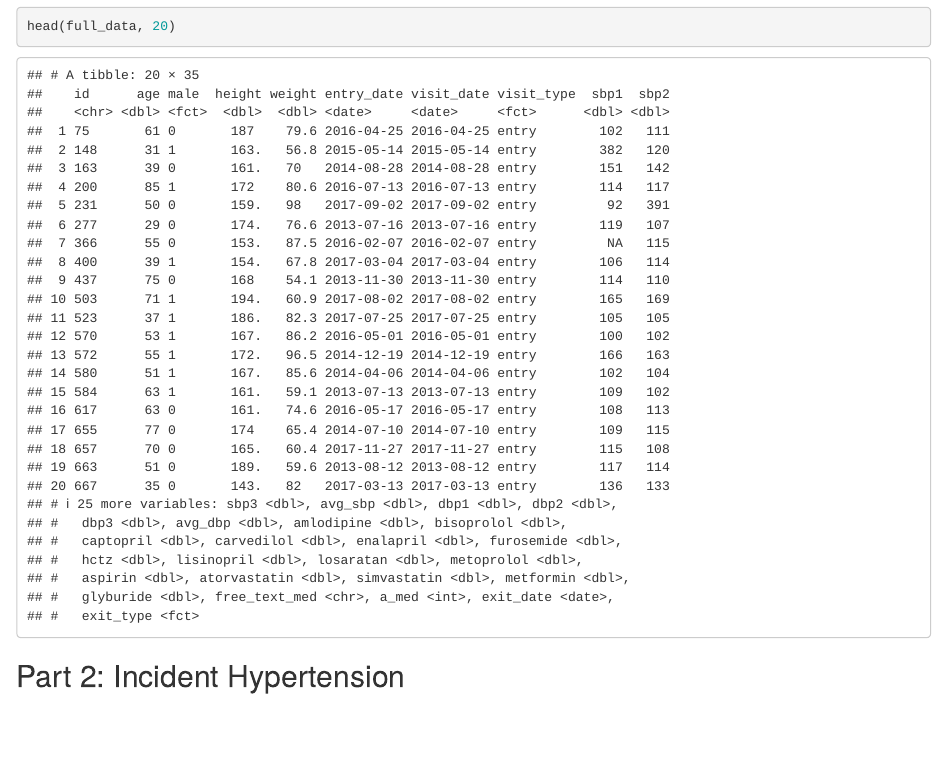
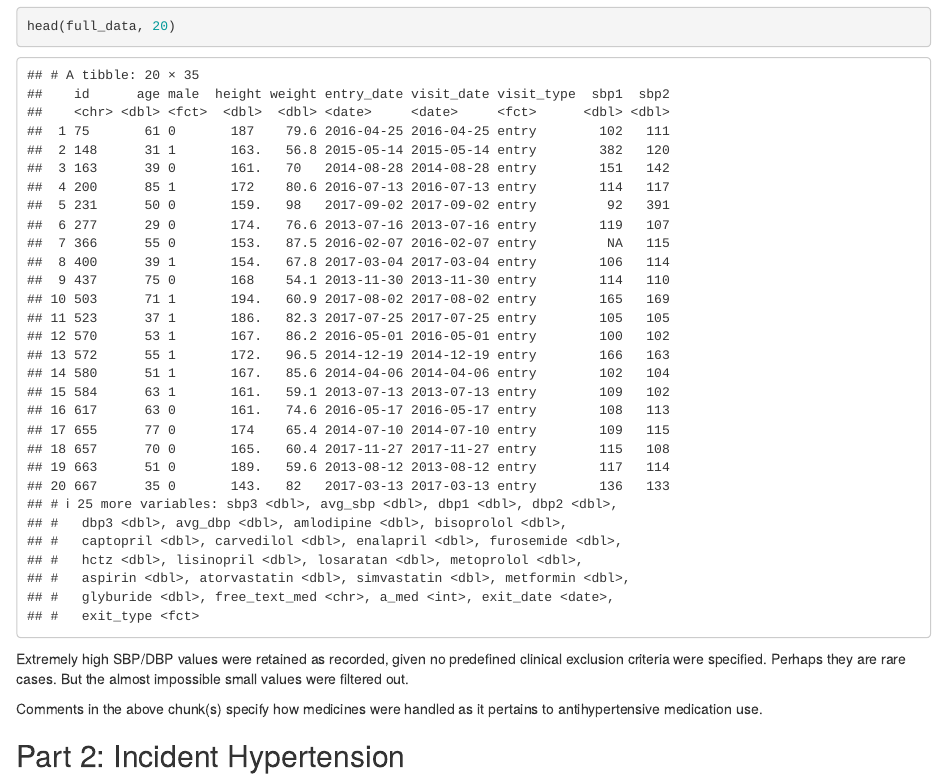
Before and after one commit to vidit-demog/Incident_hypertension, an R Markdown document (Vidit_WashU_StatDataAnalyst_LDA_Ex.Rmd): the page in a window 1100 px wide, from 6970 px down. Rendered offline with R 4.5, knitr and Pandoc, with nearby package versions.

Commit message:
Added some clarifications.

````diff
--- a/Vidit_WashU_StatDataAnalyst_LDA_Ex.Rmd
+++ b/Vidit_WashU_StatDataAnalyst_LDA_Ex.Rmd
@@ -191,6 +191,10 @@ summary(as.factor(full_data$free_text_med))
 ```{R, warning = FALSE}
 head(full_data, 20)
 ```
+
+Extremely high SBP/DBP values were retained as recorded, given no predefined clinical exclusion criteria were specified. Perhaps they are rare cases. But the almost impossible small values were filtered out.
+
+Comments in the above chunk(s) specify how medicines were handled as it pertains to antihypertensive medication use.
 
 ## Part 2: Incident Hypertension
 
````
Also changed, not shown: Vidit_WashU_StatDataAnalyst_LDA_Ex.html.
